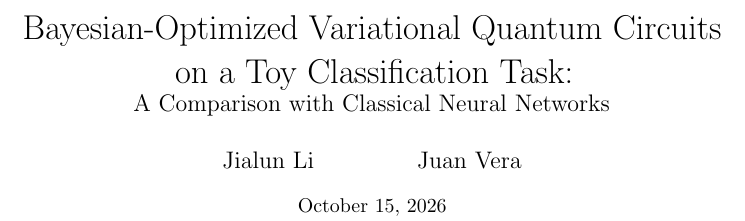
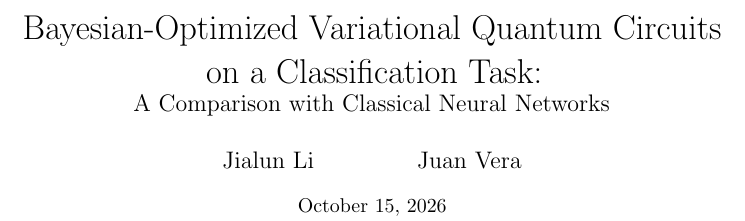
Before and after one commit to vxnuaj/bayesian-variational-quantum-circuit, a LaTeX paper (paper/main.tex): part of one column of page 1 of 4, cut so that both start at the same text. Compiled offline with pdfLaTeX.

Commit message:
Paper: drop 'toy' from title

```diff
--- a/paper/main.tex
+++ b/paper/main.tex
@@ -17,7 +17,7 @@
 \newcommand{\expval}[1]{\langle #1 \rangle}
 
 \title{\vspace{-1.2em}Bayesian-Optimized Variational Quantum Circuits\\
-on a Toy Classification Task:\\
+on a Classification Task:\\
 \large A Comparison with Classical Neural Networks}
 \author{Jialun Li \and Juan Vera}
 \date{\normalsize \today}
```
Also changed, not shown: paper/main.pdf.
